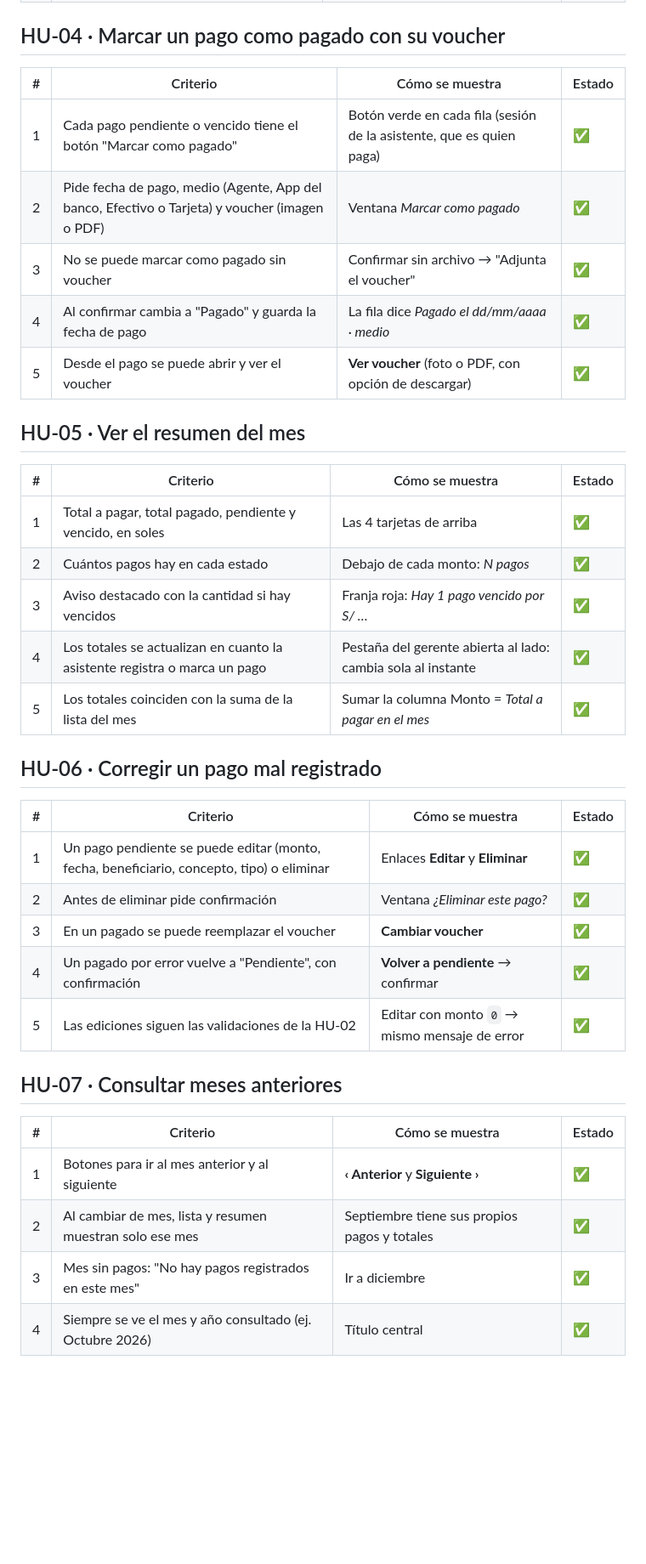
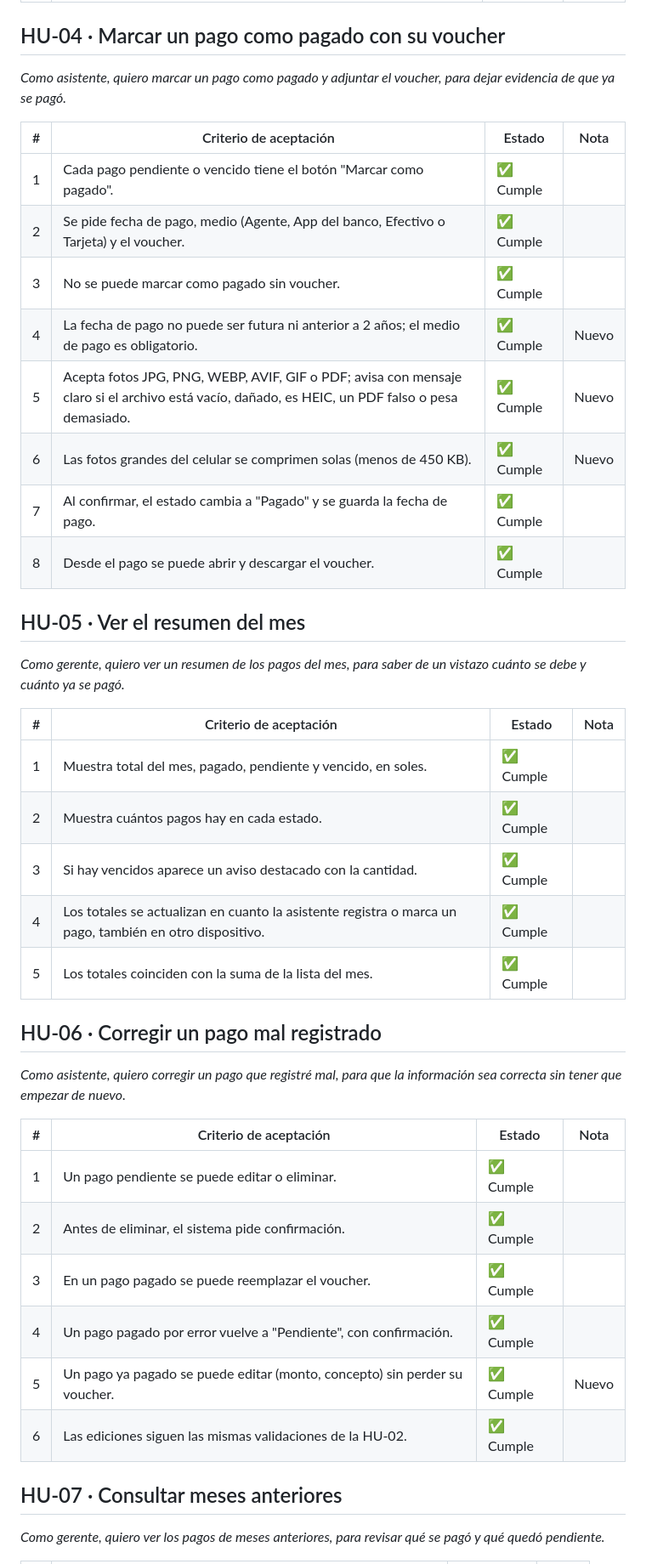
Before and after one commit to farashift/control-pagos, a Markdown page: CRITERIOS_DE_ACEPTACION.md, the part around one of its changes. Shown at 85% size. GitHub-like rendering; blank space fills up the shorter version.

Commit message:
Historias y criterios actualizados: 12 historias, 69 criterios (68 cumplen, 1 parcial)
Co-Authored-By: Claude Opus 5.5 <noreply@anthropic.com>

```diff
--- a/CRITERIOS_DE_ACEPTACION.md
+++ b/CRITERIOS_DE_ACEPTACION.md
@@ -40,40 +63,45 @@ Todos se probaron en el sistema publicado el 19/10/2026.
 
 ## HU-04 · Marcar un pago como pagado con su voucher
 
-| # | Criterio | Cómo se muestra | Estado |
-|---|----------|-----------------|--------|
-| 1 | Cada pago pendiente o vencido tiene el botón "Marcar como pagado" | Botón verde en cada fila (sesión de la asistente, que es quien paga) | ✅ |
-| 2 | Pide fecha de pago, medio (Agente, App del banco, Efectivo o Tarjeta) y voucher (imagen o PDF) | Ventana *Marcar como pagado* | ✅ |
-| 3 | No se puede marcar como pagado sin voucher | Confirmar sin archivo → "Adjunta el voucher" | ✅ |
-| 4 | Al confirmar cambia a "Pagado" y guarda la fecha de pago | La fila dice *Pagado el dd/mm/aaaa · medio* | ✅ |
-| 5 | Desde el pago se puede abrir y ver el voucher | **Ver voucher** (foto o PDF, con opción de descargar) | ✅ |
+*Como asistente, quiero marcar un pago como pagado y adjuntar el voucher, para dejar evidencia de que ya se pagó.*
+
+| # | Criterio de aceptación | Estado | Nota |
+|---|---|---|---|
+| 1 | Cada pago pendiente o vencido tiene el botón "Marcar como pagado". | ✅ Cumple |  |
+| 2 | Se pide fecha de pago, medio (Agente, App del banco, Efectivo o Tarjeta) y el voucher. | ✅ Cumple |  |
+| 3 | No se puede marcar como pagado sin voucher. | ✅ Cumple |  |
+| 4 | La fecha de pago no puede ser futura ni anterior a 2 años; el medio de pago es obligatorio. | ✅ Cumple | Nuevo |
+| 5 | Acepta fotos JPG, PNG, WEBP, AVIF, GIF o PDF; avisa con mensaje claro si el archivo está vacío, dañado, es HEIC, un PDF falso o pesa demasiado. | ✅ Cumple | Nuevo |
+| 6 | Las fotos grandes del celular se comprimen solas (menos de 450 KB). | ✅ Cumple | Nuevo |
+| 7 | Al confirmar, el estado cambia a "Pagado" y se guarda la fecha de pago. | ✅ Cumple |  |
+| 8 | Desde el pago se puede abrir y descargar el voucher. | ✅ Cumple |  |
 
 ## HU-05 · Ver el resumen del mes
 
-| # | Criterio | Cómo se muestra | Estado |
-|---|----------|-----------------|--------|
-| 1 | Total a pagar, total pagado, pendiente y vencido, en soles | Las 4 tarjetas de arriba | ✅ |
-| 2 | Cuántos pagos hay en cada estado | Debajo de cada monto: *N pagos* | ✅ |
-| 3 | Aviso destacado con la cantidad si hay vencidos | Franja roja: *Hay 1 pago vencido por S/ …* | ✅ |
-| 4 | Los totales se actualizan en cuanto la asistente registra o marca un pago | Pestaña del gerente abierta al lado: cambia sola al instante | ✅ |
-| 5 | Los totales coinciden con la suma de la lista del mes | Sumar la columna Monto = *Total a pagar en el mes* | ✅ |
+*Como gerente, quiero ver un resumen de los pagos del mes, para saber de un vistazo cuánto se debe y cuánto ya se pagó.*
+
+| # | Criterio de aceptación | Estado | Nota |
+|---|---|---|---|
+| 1 | Muestra total del mes, pagado, pendiente y vencido, en soles. | ✅ Cumple |  |
+| 2 | Muestra cuántos pagos hay en cada estado. | ✅ Cumple |  |
+| 3 | Si hay vencidos aparece un aviso destacado con la cantidad. | ✅ Cumple |  |
+| 4 | Los totales se actualizan en cuanto la asistente registra o marca un pago, también en otro dispositivo. | ✅ Cumple |  |
+| 5 | Los totales coinciden con la suma de la lista del mes. | ✅ Cumple |  |
 
 ## HU-06 · Corregir un pago mal registrado
 
-| # | Criterio | Cómo se muestra | Estado |
-|---|----------|-----------------|--------|
-| 1 | Un pago pendiente se puede editar (monto, fecha, beneficiario, concepto, tipo) o eliminar | Enlaces **Editar** y **Eliminar** | ✅ |
-| 2 | Antes de eliminar pide confirmación | Ventana *¿Eliminar este pago?* | ✅ |
-| 3 | En un pagado se puede reemplazar el voucher | **Cambiar voucher** | ✅ |
-| 4 | Un pagado por error vuelve a "Pendiente", con confirmación | **Volver a pendiente** → confirmar | ✅ |
-| 5 | Las ediciones siguen las validaciones de la HU-02 | Editar con monto `0` → mismo mensaje de error | ✅ |
+*Como asistente, quiero corregir un pago que registré mal, para que la información sea correcta sin tener que empezar de nuevo.*
+
+| # | Criterio de aceptación | Estado | Nota |
+|---|---|---|---|
+| 1 | Un pago pendiente se puede editar o eliminar. | ✅ Cumple |  |
+| 2 | Antes de eliminar, el sistema pide confirmación. | ✅ Cumple |  |
+| 3 | En un pago pagado se puede reemplazar el voucher. | ✅ Cumple |  |
+| 4 | Un pago pagado por error vuelve a "Pendiente", con confirmación. | ✅ Cumple |  |
+| 5 | Un pago ya pagado se puede editar (monto, concepto) sin perder su voucher. | ✅ Cumple | Nuevo |
+| 6 | Las ediciones siguen las mismas validaciones de la HU-02. | ✅ Cumple |  |
 
 ## HU-07 · Consultar meses anteriores
 
-| # | Criterio | Cómo se muestra | Estado |
-|---|----------|-----------------|--------|
-| 1 | Botones para ir al mes anterior y al siguiente | **‹ Anterior** y **Siguiente ›** | ✅ |
-| 2 | Al cambiar de mes, lista y resumen muestran solo ese mes | Septiembre tiene sus propios pagos y totales | ✅ |
-| 3 | Mes sin pagos: "No hay pagos registrados en este mes" | Ir a diciembre | ✅ |
-| 4 | Siempre se ve el mes y año consultado (ej. Octubre 2026) | Título central | ✅ |
+*Como gerente, quiero ver los pagos de meses anteriores, para revisar qué se pagó y qué quedó pendiente.*
 
```
Also changed, not shown: other parts of CRITERIOS_DE_ACEPTACION.md (+120 -44 lines).
